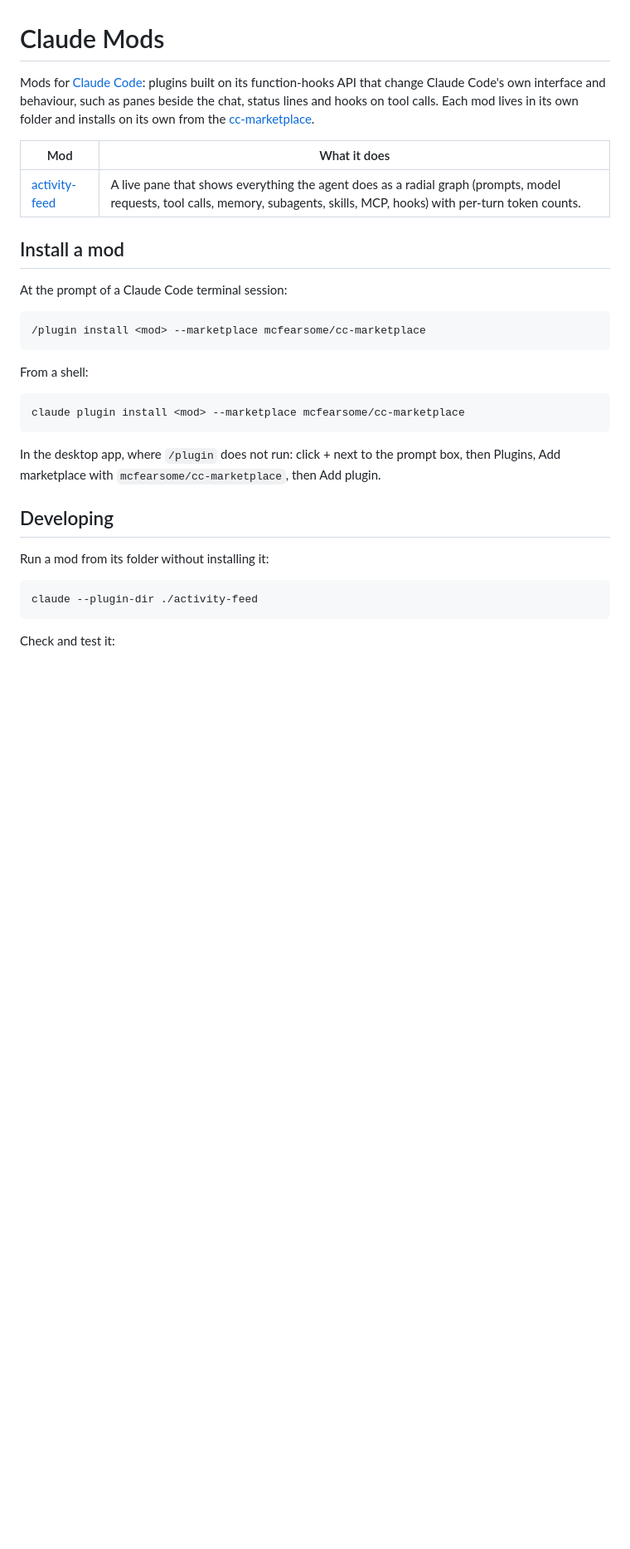
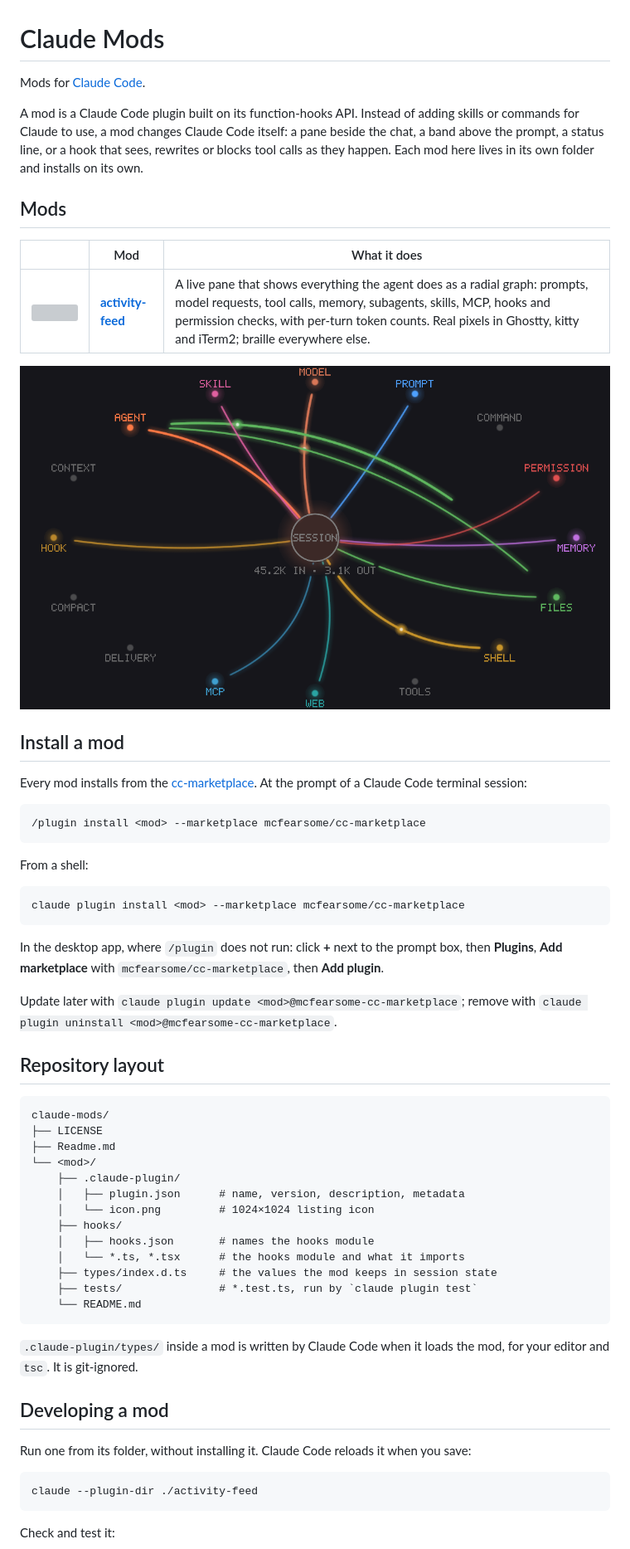
Before and after one commit to mcfearsome/claude-mods, a Markdown page: Readme.md, the part around one of its changes. Shown at 83% size. Drawn GitHub-style; pictures changed too: activity-feed/assets/preview.png (added); blank space fills up the shorter version; grey boxes are pictures that could not be loaded.

````diff
--- a/Readme.md
+++ b/Readme.md
@@ -1,14 +1,20 @@
 # Claude Mods
 
-Mods for [Claude Code](https://claude.com/claude-code): plugins built on its function-hooks API that change Claude Code's own interface and behaviour, such as panes beside the chat, status lines and hooks on tool calls. Each mod lives in its own folder and installs on its own from the [cc-marketplace](https://github.com/mcfearsome/cc-marketplace).
+Mods for [Claude Code](https://claude.com/claude-code).
 
-| Mod | What it does |
-| --- | --- |
-| [activity-feed](./activity-feed) | A live pane that shows everything the agent does as a radial graph (prompts, model requests, tool calls, memory, subagents, skills, MCP, hooks) with per-turn token counts. |
+A mod is a Claude Code plugin built on its function-hooks API. Instead of adding skills or commands for Claude to use, a mod changes Claude Code itself: a pane beside the chat, a band above the prompt, a status line, or a hook that sees, rewrites or blocks tool calls as they happen. Each mod here lives in its own folder and installs on its own.
+
+## Mods
+
+| | Mod | What it does |
+| --- | --- | --- |
+| <img src="activity-feed/.claude-plugin/icon.png" width="48" alt=""> | [**activity-feed**](./activity-feed) | A live pane that shows everything the agent does as a radial graph: prompts, model requests, tool calls, memory, subagents, skills, MCP, hooks and permission checks, with per-turn token counts. Real pixels in Ghostty, kitty and iTerm2; braille everywhere else. |
+
+[![activity-feed](activity-feed/assets/preview.png)](./activity-feed)
 
 ## Install a mod
 
-At the prompt of a Claude Code terminal session:
+Every mod installs from the [cc-marketplace](https://github.com/mcfearsome/cc-marketplace). At the prompt of a Claude Code terminal session:
 
 ```
 /plugin install <mod> --marketplace mcfearsome/cc-marketplace
@@ -20,11 +26,33 @@ From a shell:
 claude plugin install <mod> --marketplace mcfearsome/cc-marketplace
 ```
 
-In the desktop app, where `/plugin` does not run: click + next to the prompt box, then Plugins, Add marketplace with `mcfearsome/cc-marketplace`, then Add plugin.
+In the desktop app, where `/plugin` does not run: click **+** next to the prompt box, then **Plugins**, **Add marketplace** with `mcfearsome/cc-marketplace`, then **Add plugin**.
 
-## Developing
+Update later with `claude plugin update <mod>@mcfearsome-cc-marketplace`; remove with `claude plugin uninstall <mod>@mcfearsome-cc-marketplace`.
 
-Run a mod from its folder without installing it:
+## Repository layout
+
+```
+claude-mods/
+├── LICENSE
+├── Readme.md
+└── <mod>/
+    ├── .claude-plugin/
+    │   ├── plugin.json      # name, version, description, metadata
+    │   └── icon.png         # 1024×1024 listing icon
+    ├── hooks/
+    │   ├── hooks.json       # names the hooks module
+    │   └── *.ts, *.tsx      # the hooks module and what it imports
+    ├── types/index.d.ts     # the values the mod keeps in session state
+    ├── tests/               # *.test.ts, run by `claude plugin test`
+    └── README.md
+```
+
+`.claude-plugin/types/` inside a mod is written by Claude Code when it loads the mod, for your editor and `tsc`. It is git-ignored.
+
+## Developing a mod
+
+Run one from its folder, without installing it. Claude Code reloads it when you save:
 
 ```
 claude --plugin-dir ./activity-feed
````
Also changed, not shown: other parts of Readme.md (+13 -0 lines), activity-feed/README.md (+71 -25 lines), 1 other file.
